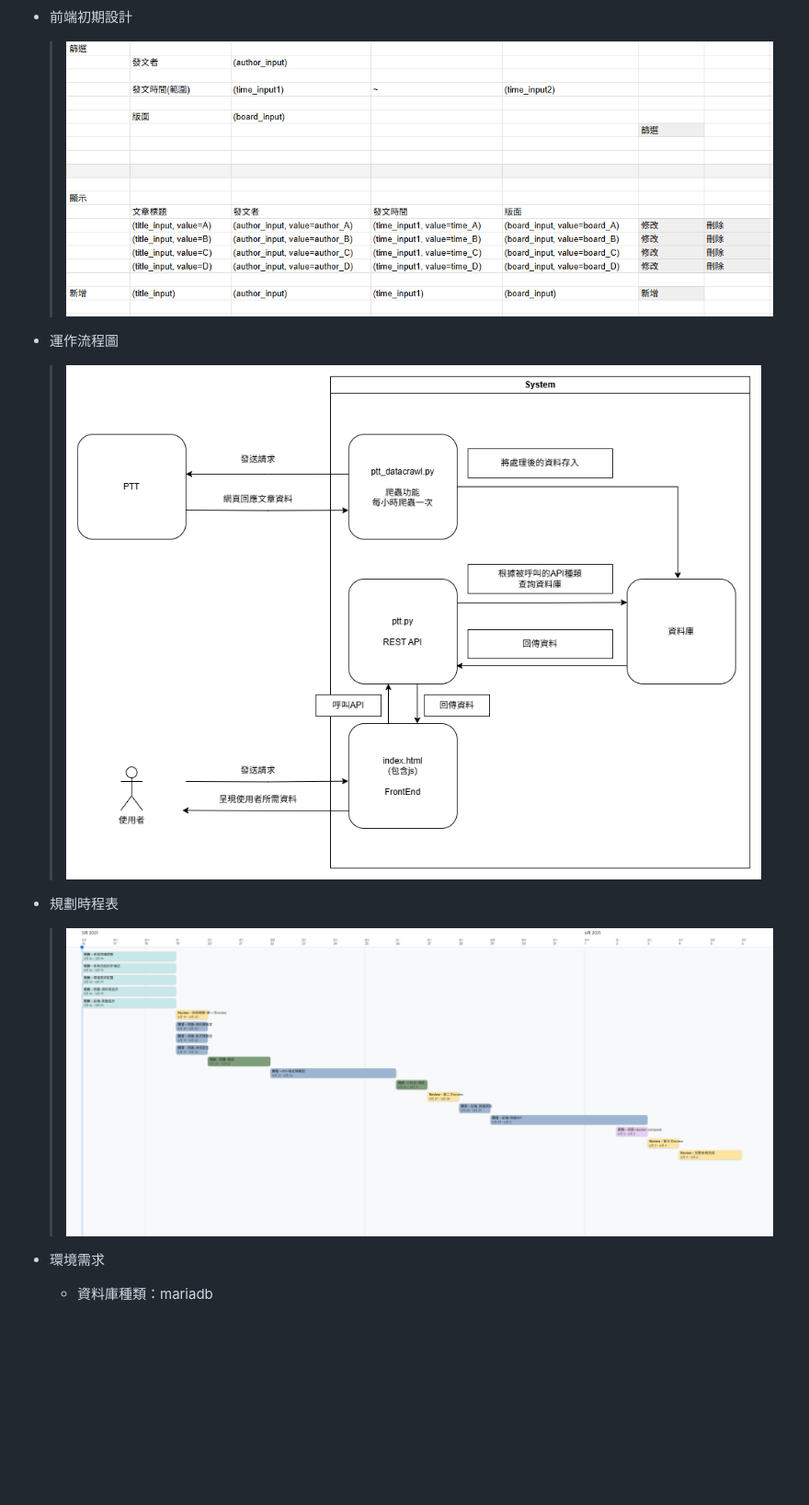
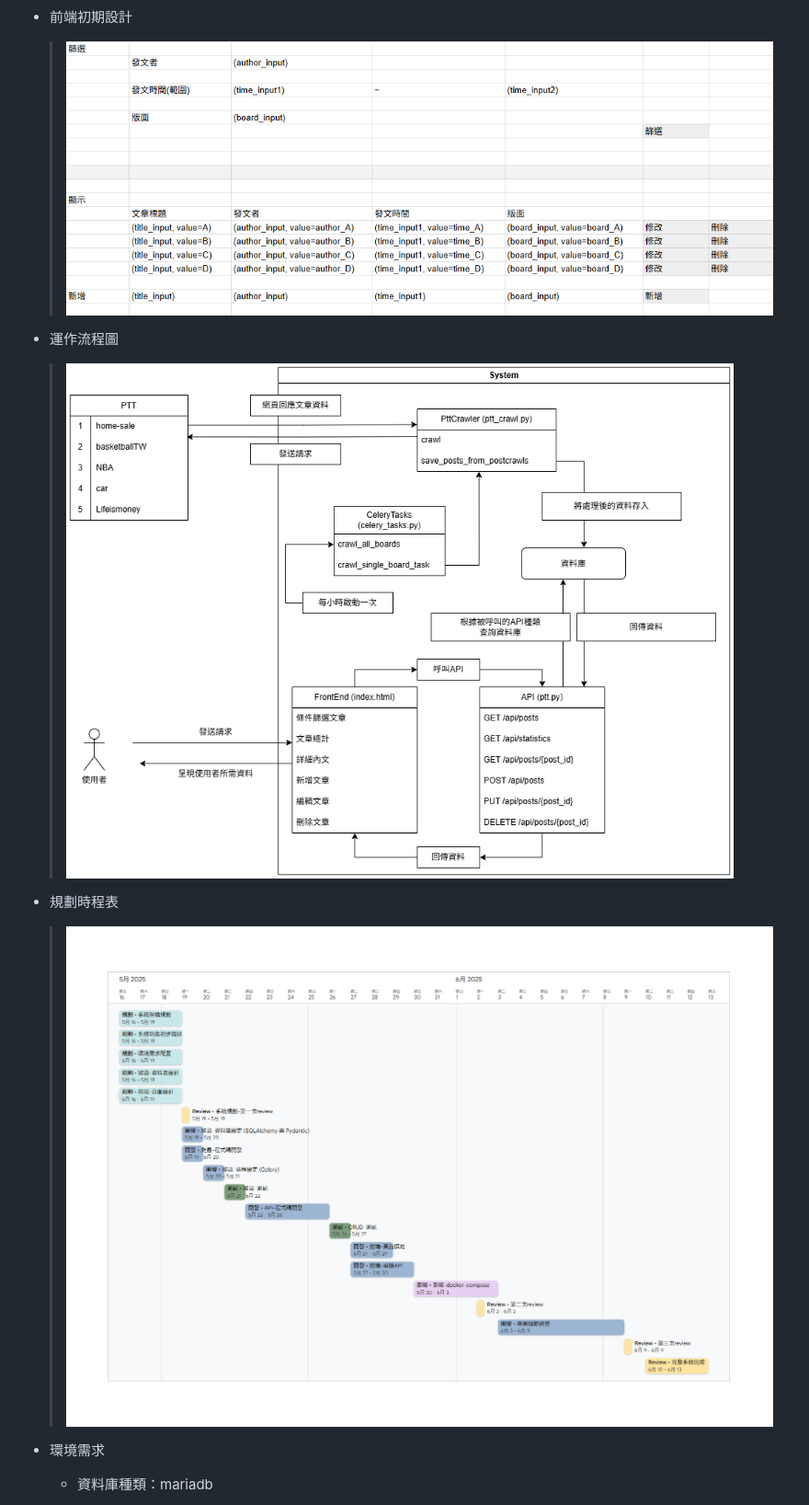
Before and after one commit to Pin-Ying/celinelu-basic-training, a Markdown page: docs/README.md, the part around the change. Shown: that part at 92% size. GitHub-like rendering; pictures changed too: docs/drawio-pic/Flow.png (added), docs/drawio-pic/運作流程圖.png (deleted), docs/img/frontEnd-design.png; blank space fills up the shorter version.

```diff
--- a/docs/README.md
+++ b/docs/README.md
@@ -33,9 +33,9 @@
   > ![frontEnd-design.png](img/frontEnd-design.png)
 
 - 運作流程圖
-  > ![運作流程圖.png](drawio-pic/%E9%81%8B%E4%BD%9C%E6%B5%81%E7%A8%8B%E5%9C%96.png)
+  > ![Flow.png](drawio-pic/Flow.png)
 - 規劃時程表
-  > ![工作拆分與時程規劃-時間軸.png](img/%E5%B7%A5%E4%BD%9C%E6%8B%86%E5%88%86%E8%88%87%E6%99%82%E7%A8%8B%E8%A6%8F%E5%8A%83-%E6%99%82%E9%96%93%E8%BB%B8.png)
+  > ![schedule.png](img/schedule.png)
 
 - 環境需求
   - 資料庫種類：mariadb
```
Also changed, not shown: docs/img/系統架構.png (deleted), 6 other files.
